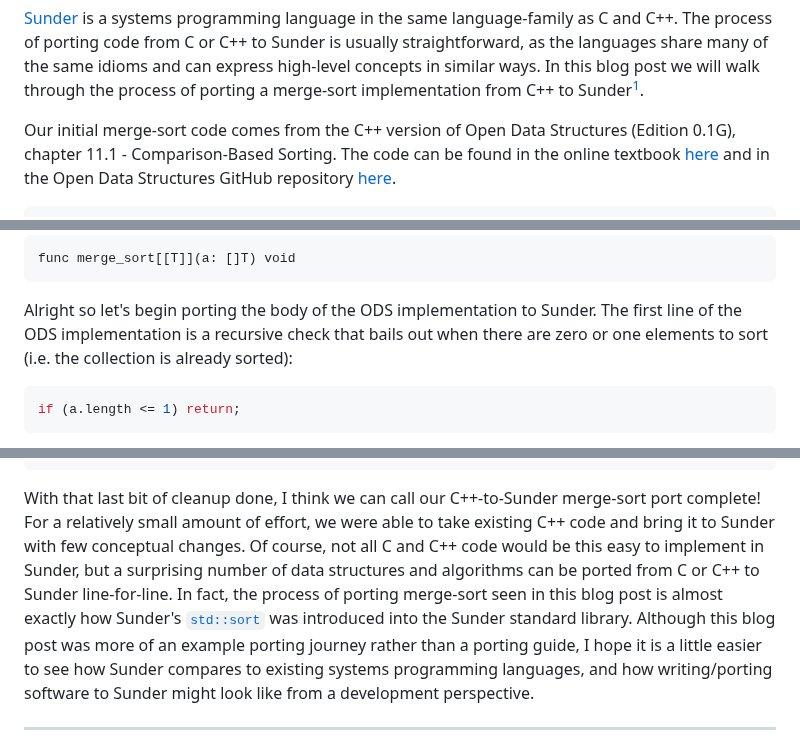
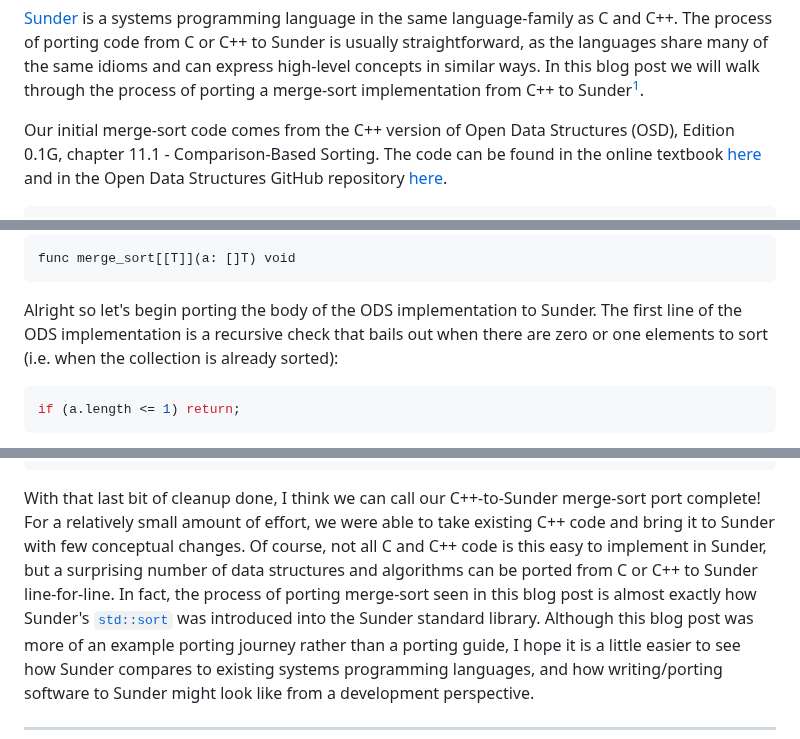
Before and after one commit to ashn-dot-dev/site, a Markdown page: src/blog/wip.md, 3 parts joined by grey strips. GitHub-like rendering.

Commit message:
WIP "Porting Code from C++ to Sunder"

````diff
--- a/src/blog/wip.md
+++ b/src/blog/wip.md
@@ -9,8 +9,8 @@ blog post we will walk through the process of porting a merge-sort
 implementation from C++ to Sunder[^1].
 
 Our initial merge-sort code comes from the C++ version of Open Data Structures
-(Edition 0.1G), chapter 11.1 - Comparison-Based Sorting. The code can be found
-in the online textbook
+(OSD), Edition 0.1G, chapter 11.1 - Comparison-Based Sorting. The code can be
+found in the online textbook
 [here](https://opendatastructures.org/ods-cpp/11_1_Comparison_Based_Sorti.html)
 and in the Open Data Structures GitHub repository
 [here](https://github.com/patmorin/ods/blob/edition-0.1g/cpp/Algorithms.h#L83).
@@ -70,8 +70,8 @@ func merge_sort[[T]](a: []T) void
 
 Alright so let's begin porting the body of the ODS implementation to Sunder.
 The first line of the ODS implementation is a recursive check that bails out
-when there are zero or one elements to sort (i.e. the collection is already
-sorted):
+when there are zero or one elements to sort (i.e. when the collection is
+already sorted):
 
 ```cpp
 if (a.length <= 1) return;
@@ -606,10 +606,10 @@ $ sunder-run merge-sort-version-3.sunder
 With that last bit of cleanup done, I think we can call our C++-to-Sunder
 merge-sort port complete! For a relatively small amount of effort, we were able
 to take existing C++ code and bring it to Sunder with few conceptual changes.
-Of course, not all C and C++ code would be this easy to implement in Sunder,
-but a surprising number of data structures and algorithms can be ported from C
-or C++ to Sunder line-for-line. In fact, the process of porting merge-sort seen
-in this blog post is almost exactly how Sunder's
+Of course, not all C and C++ code is this easy to implement in Sunder, but a
+surprising number of data structures and algorithms can be ported from C or C++
+to Sunder line-for-line. In fact, the process of porting merge-sort seen in
+this blog post is almost exactly how Sunder's
 [`std::sort`](https://github.com/ashn-dot-dev/sunder/blob/2023.03.31/lib/std/std.sunder#L1846)
 was introduced into the Sunder standard library. Although this blog post was
 more of an example porting journey rather than a porting guide, I hope it is a
````
Also changed, not shown: other parts of src/blog/wip.md (+2 -2 lines).
